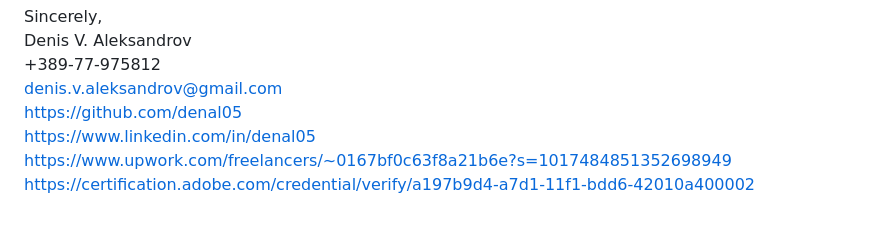
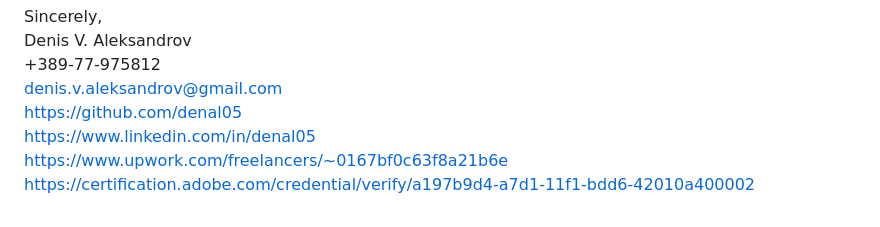
Before and after one commit to denal05/denal05.github.io, a Markdown page: README.md, the part around the change. Drawn GitHub-style.

Commit message:
Update Upwork link in README.md

```diff
--- a/README.md
+++ b/README.md
@@ -72,5 +72,5 @@ Denis V. Aleksandrov
 denis.v.aleksandrov@gmail.com
 [https://github.com/denal05](https://github.com/denal05)
 [https://www.linkedin.com/in/denal05](https://www.linkedin.com/in/denal05)
-[https://www.upwork.com/freelancers/~0167bf0c63f8a21b6e?s=1017484851352698949](https://www.upwork.com/freelancers/~0167bf0c63f8a21b6e?s=1017484851352698949)
+[https://www.upwork.com/freelancers/~0167bf0c63f8a21b6e](https://www.upwork.com/freelancers/~0167bf0c63f8a21b6e)
 [https://certification.adobe.com/credential/verify/a197b9d4-a7d1-11f1-bdd6-42010a400002](https://certification.adobe.com/credential/verify/a197b9d4-a7d1-11f1-bdd6-42010a400002)
```
